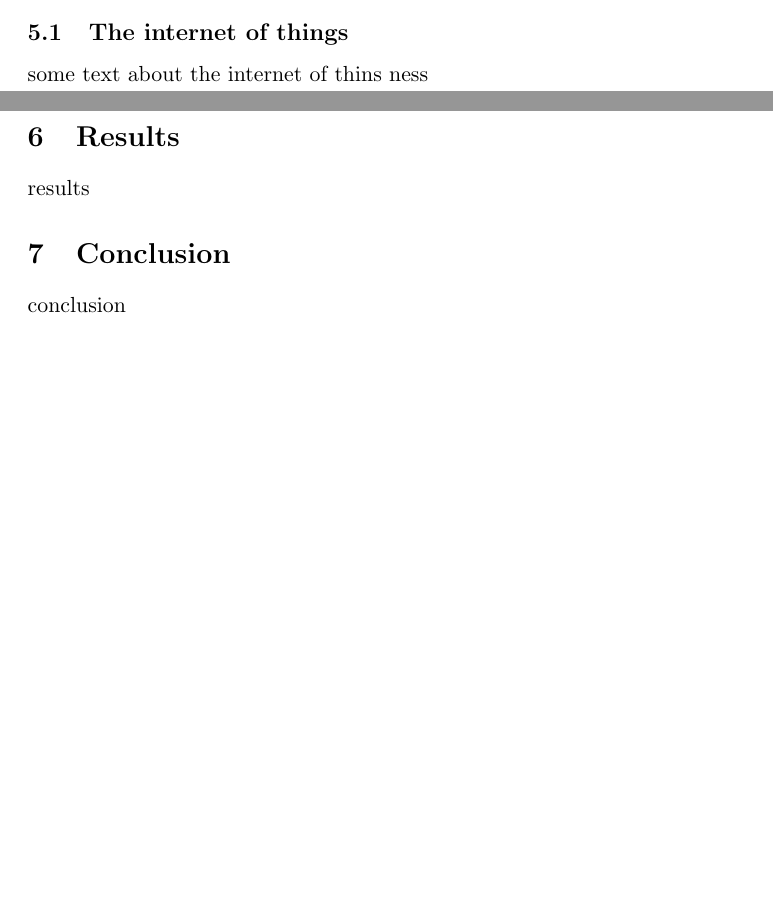
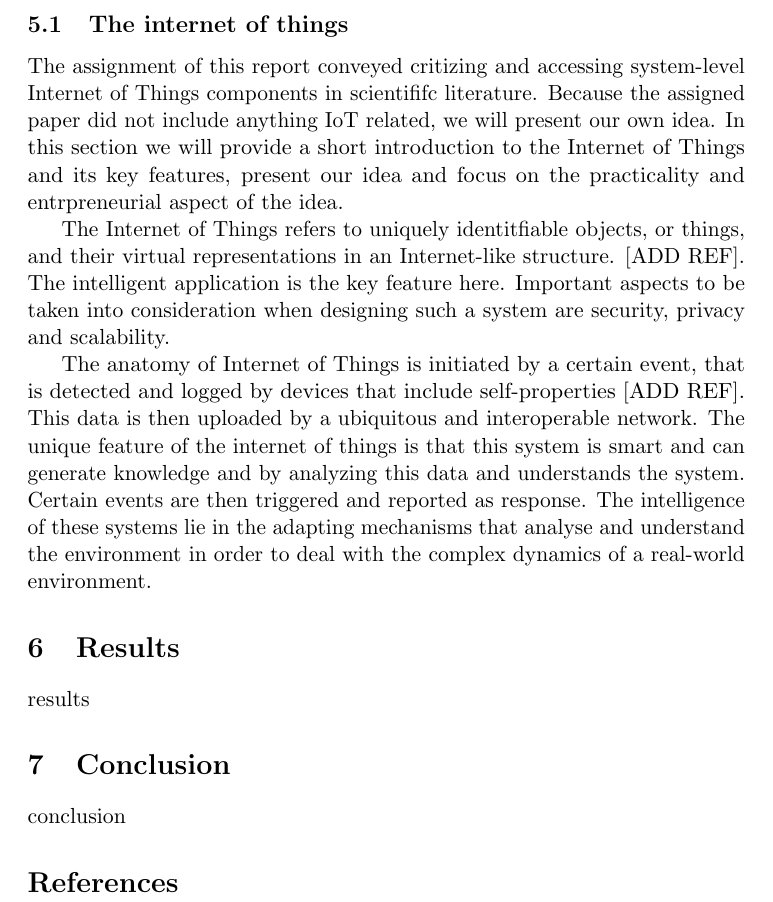
Before and after one commit to Imara90/iot, a LaTeX paper (Project3_report.tex, which reads internet.tex): two parts of pages 3 and 4 of 4 before the commit and part of page 4 of 4 after it, the two joined at a grey line, cut so that both start at the same text, the shorter picture padded with empty space. The pictures show the PDF file Project3_report.pdf that the author committed with the source.

Commit message:
added intro to internet of things

```diff
--- a/internet.tex
+++ b/internet.tex
@@ -1 +1,13 @@
-some text about the internet of thins ness
+The assignment of this report conveyed critizing and accessing system-level Internet of Things components in scientififc literature.
+Because the assigned paper did not include anything IoT related, we will present our own idea.
+In this section we will provide a short introduction to the Internet of Things and its key features, present our idea and focus on the practicality and entrpreneurial aspect of the idea.
+
+The Internet of Things refers to uniquely identitfiable objects, or things, and their virtual representations in an Internet-like structure. [ADD REF].
+The intelligent application is the key feature here.
+Important aspects to be taken into consideration when designing such a system are security, privacy and scalability.
+
+The anatomy of Internet of Things is initiated by a certain event, that is detected and logged by devices that include self-properties [ADD REF].
+This data is then uploaded by a ubiquitous and interoperable network.
+The unique feature of the internet of things is that this system is smart and can generate knowledge and by analyzing this data and understands the system.
+Certain events are then triggered and reported as response.
+The intelligence of these systems lie in the adapting mechanisms that analyse and understand the environment in order to deal with the complex dynamics of a real-world environment.
```
Also changed, not shown: Project3_report.pdf, 5 other files.
